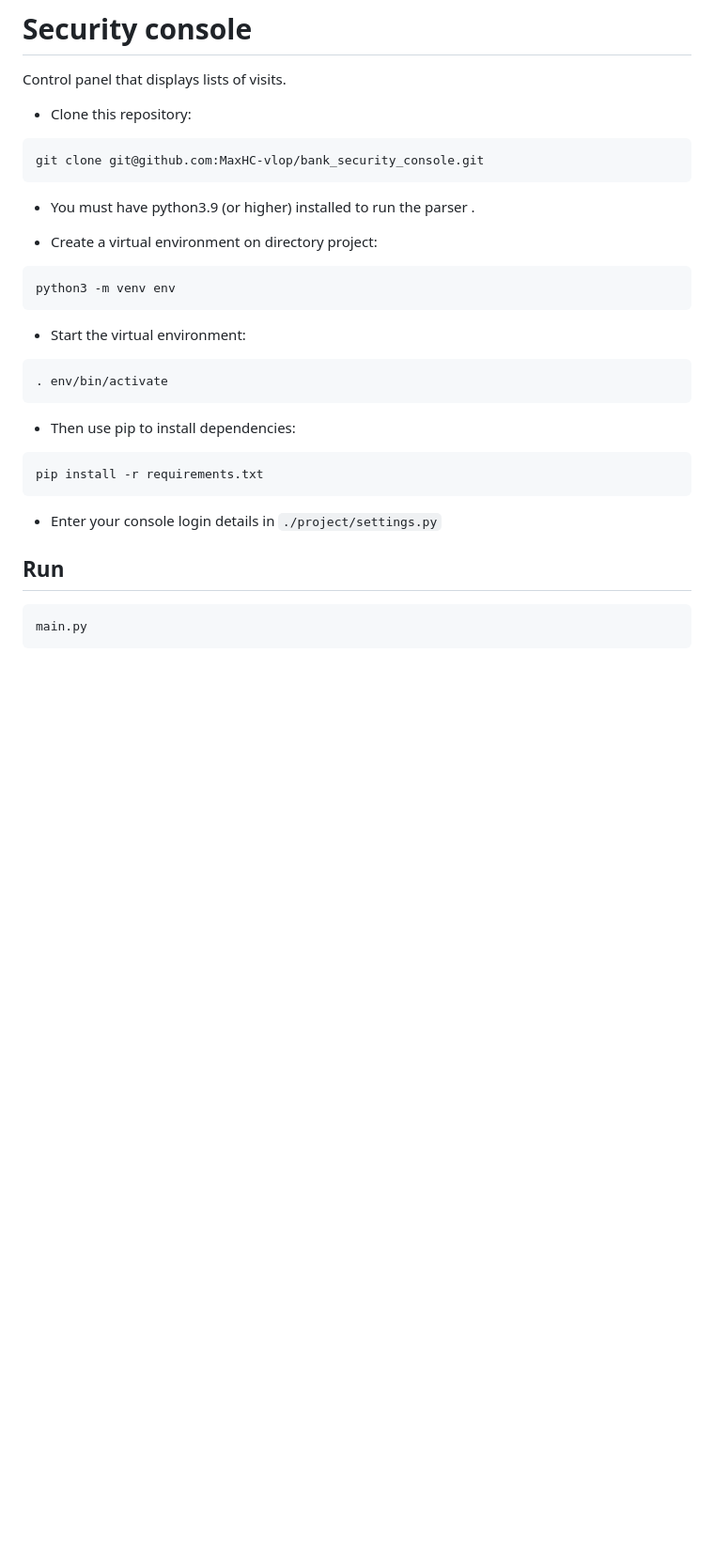
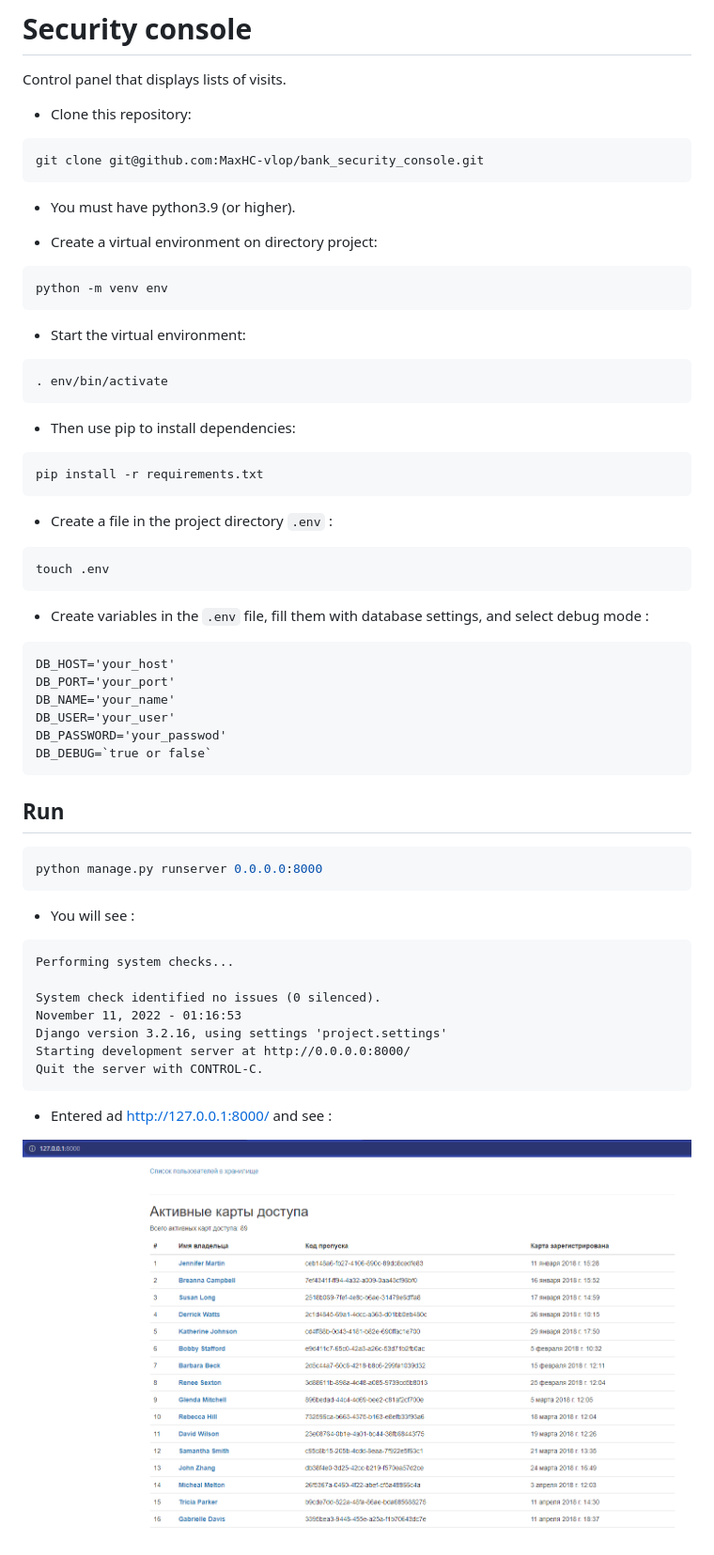
Before and after one commit to MaxHC-vlop/security_console, a Markdown page: README.md, the part around the change. Shown: that part at 94% size. GitHub-like rendering; pictures changed too: img/screen.PNG (added); blank space fills up the shorter version.

Commit message:
Update README .

````diff
--- a/README.md
+++ b/README.md
@@ -7,11 +7,11 @@
 git clone git@github.com:MaxHC-vlop/bank_security_console.git
 ```
 
- - You must have python3.9 (or higher) installed to run the parser .
+ - You must have python3.9 (or higher).
 
  - Create a virtual environment on directory project:
  ```bash
-python3 -m venv env
+python -m venv env
  ```
 - Start the virtual environment:
 ```bash
@@ -21,10 +21,36 @@ python3 -m venv env
 ```bash
 pip install -r requirements.txt
 ```
-- Enter your console login details in `./project/settings.py`
+- Create a file in the project directory `.env` :
+```bash
+touch .env
+```
+- Create variables in the `.env` file, fill them with database settings, and select debug mode :
+
+```
+DB_HOST='your_host'
+DB_PORT='your_port'
+DB_NAME='your_name'
+DB_USER='your_user'
+DB_PASSWORD='your_passwod'
+DB_DEBUG=`true or false`
+```
 
 ## Run
 
 ```bash
-main.py
+python manage.py runserver 0.0.0.0:8000
 ```
+- You will see :
+```
+Performing system checks...
+
+System check identified no issues (0 silenced).
+November 11, 2022 - 01:16:53
+Django version 3.2.16, using settings 'project.settings'
+Starting development server at http://0.0.0.0:8000/
+Quit the server with CONTROL-C.
+```
+- Entered ad http://127.0.0.1:8000/ and see :
+
+![screen](./img/screen.PNG)
````
